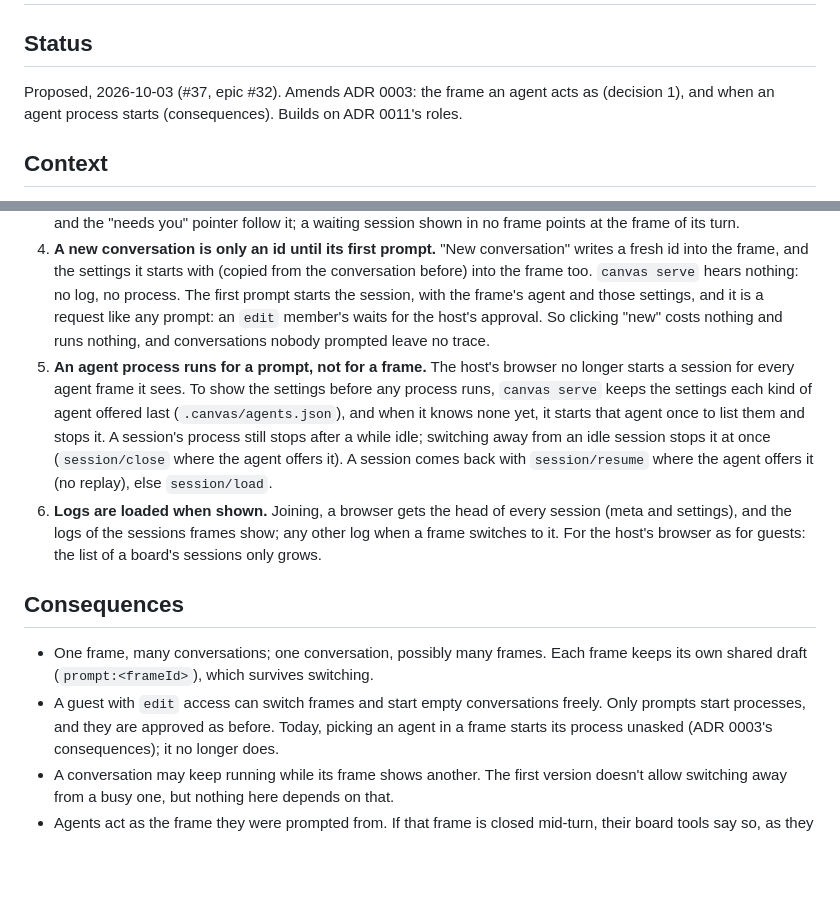
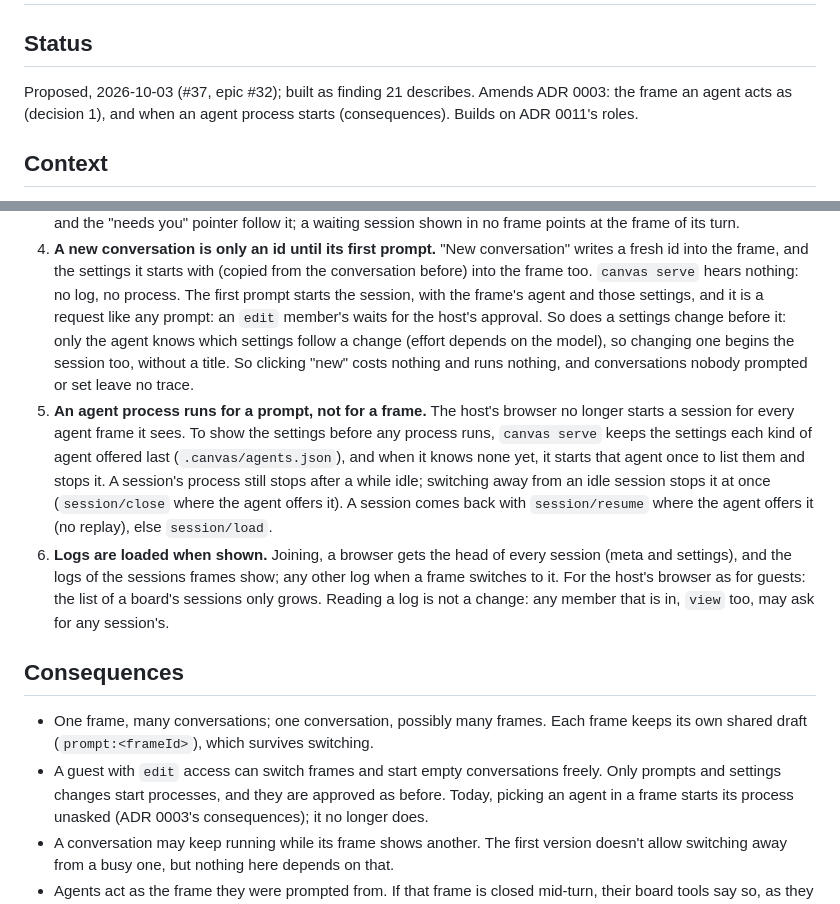
Before and after one commit to FreshlyBrewedCode/canvas, a Markdown page: docs/adr/0012-sessions-are-the-boards.md, 2 parts joined by grey strips. Drawn GitHub-style; blank space fills up the shorter version.

Commit message:
docs: ADR 0012, a settings change begins a session too
Only the agent knows which settings follow a change, so changing one
before the first prompt begins the session. Any member that is in may
read any session's log.

Co-Authored-By: Claude Opus 5.5 (1M context) <noreply@anthropic.com>

```diff
--- a/docs/adr/0012-sessions-are-the-boards.md
+++ b/docs/adr/0012-sessions-are-the-boards.md
@@ -2,8 +2,9 @@
 
 ## Status
 
-Proposed, 2026-10-03 (#37, epic #32). Amends ADR 0003: the frame an agent acts as (decision 1),
-and when an agent process starts (consequences). Builds on ADR 0011's roles.
+Proposed, 2026-10-03 (#37, epic #32); built as finding 21 describes. Amends ADR 0003: the frame
+an agent acts as (decision 1), and when an agent process starts (consequences). Builds on ADR
+0011's roles.
 
 ## Context
 
@@ -47,8 +48,10 @@ the agent's, with `session/resume` or `session/load`.
    id into the frame, and the settings it starts with (copied from the conversation before) into
    the frame too. `canvas serve` hears nothing: no log, no process. The first prompt starts the
    session, with the frame's agent and those settings, and it is a request like any prompt: an
-   `edit` member's waits for the host's approval. So clicking "new" costs nothing and runs
-   nothing, and conversations nobody prompted leave no trace.
+   `edit` member's waits for the host's approval. So does a settings change before it: only the
+   agent knows which settings follow a change (effort depends on the model), so changing one
+   begins the session too, without a title. So clicking "new" costs nothing and runs nothing,
+   and conversations nobody prompted or set leave no trace.
 5. **An agent process runs for a prompt, not for a frame.** The host's browser no longer starts a
    session for every agent frame it sees. To show the settings before any process runs, `canvas
    serve` keeps the settings each kind of agent offered last (`.canvas/agents.json`), and when it
@@ -58,14 +61,15 @@ the agent's, with `session/resume` or `session/load`.
    the agent offers it (no replay), else `session/load`.
 6. **Logs are loaded when shown.** Joining, a browser gets the head of every session (meta and
    settings), and the logs of the sessions frames show; any other log when a frame switches to it.
-   For the host's browser as for guests: the list of a board's sessions only grows.
+   For the host's browser as for guests: the list of a board's sessions only grows. Reading a
+   log is not a change: any member that is in, `view` too, may ask for any session's.
 
 ## Consequences
 
 - One frame, many conversations; one conversation, possibly many frames. Each frame keeps its own
   shared draft (`prompt:<frameId>`), which survives switching.
 - A guest with `edit` access can switch frames and start empty conversations freely. Only
-  prompts start processes, and they are approved as before. Today, picking an agent in a frame
+  prompts and settings changes start processes, and they are approved as before. Today, picking an agent in a frame
   starts its process unasked (ADR 0003's consequences); it no longer does.
 - A conversation may keep running while its frame shows another. The first version doesn't allow
   switching away from a busy one, but nothing here depends on that.
```
